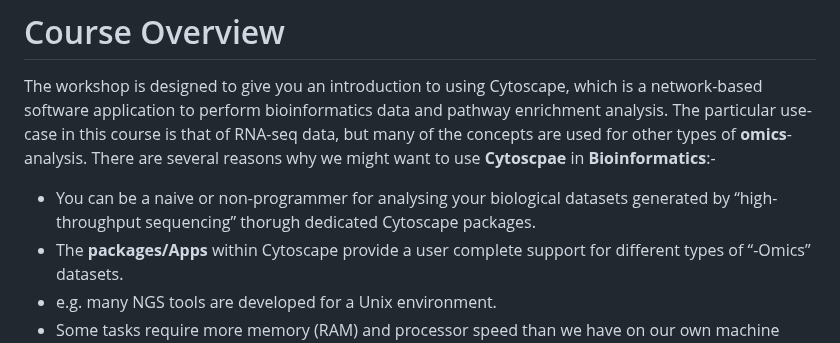
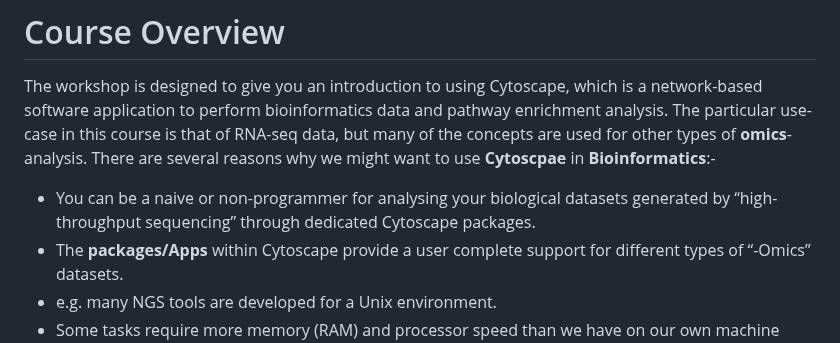
Before and after one commit to a1aks/Cytoscape_Course, a Markdown page: README.md, the part around the change. Drawn GitHub-style.

```diff
--- a/README.md
+++ b/README.md
@@ -39,7 +39,7 @@ This course comprises of three sessions.
 
 # Course Overview
 The workshop is designed to give you an introduction to using Cytoscape, which is a network-based software application to perform bioinformatics data and pathway enrichment analysis. The particular use-case in this course is that of RNA-seq data, but many of the concepts are used for other types of **omics**-analysis. There are several reasons why we might want to use **Cytoscpae** in **Bioinformatics**:-
-* You can be a naive or non-programmer for analysing your biological datasets generated by “high-throughput sequencing” thorugh dedicated Cytoscape packages.
+* You can be a naive or non-programmer for analysing your biological datasets generated by “high-throughput sequencing” through dedicated Cytoscape packages.
 * The **packages/Apps** within Cytoscape provide a user complete support for different types of “-Omics” datasets.
  *	e.g. many NGS tools are developed for a Unix environment.
 * Some tasks require more memory (RAM) and processor speed than we have on our own machine
```
